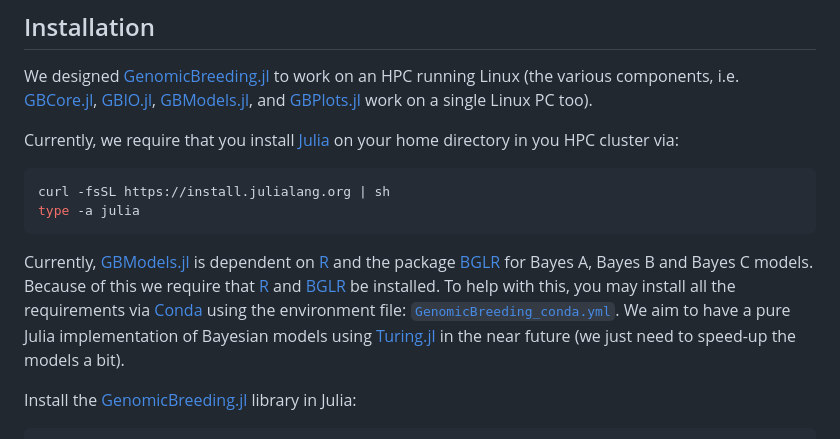
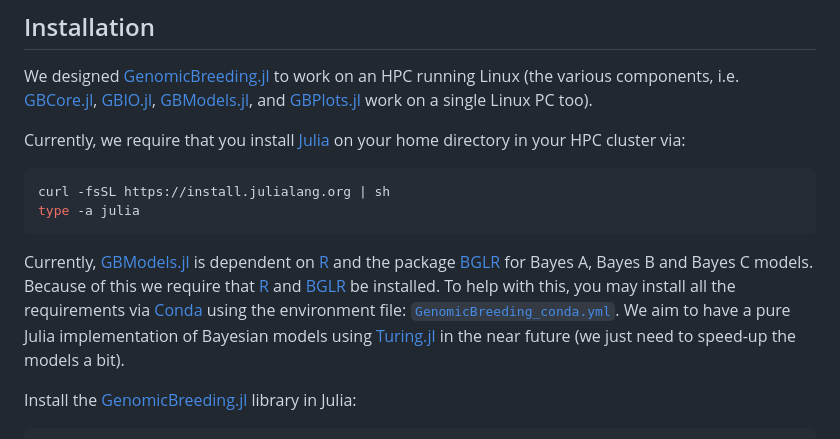
Before and after one commit to GenomicBreeding/GenomicBreeding.jl, a Markdown page: docs/src/index.md, the part around the change printed below. GitHub-like rendering.

````diff
--- a/docs/src/index.md
+++ b/docs/src/index.md
@@ -13,7 +13,7 @@ The `GenomicBreeding` module provides a comprehensive suite of tools for genomic
 
 We designed [GenomicBreeding.jl](https://github.com/GenomicBreeding/GenomicBreeding.jl) to work on an HPC running Linux (the various components, i.e. [GBCore.jl](https://github.com/GenomicBreeding/GBCore.jl), [GBIO.jl](https://github.com/GenomicBreeding/GBIO.jl), [GBModels.jl](https://github.com/GenomicBreeding/GBModels.jl), and [GBPlots.jl](https://github.com/GenomicBreeding/GBPlots.jl) work on a single Linux PC too).
 
-Currently, we require that you install [Julia](https://julialang.org/) on your home directory in you HPC cluster via:
+Currently, we require that you install [Julia](https://julialang.org/) on your home directory in your HPC cluster via:
 
 ```shell
 curl -fsSL https://install.julialang.org | sh
````
Also changed, not shown: other parts of docs/src/index.md (+1 -1 lines).
